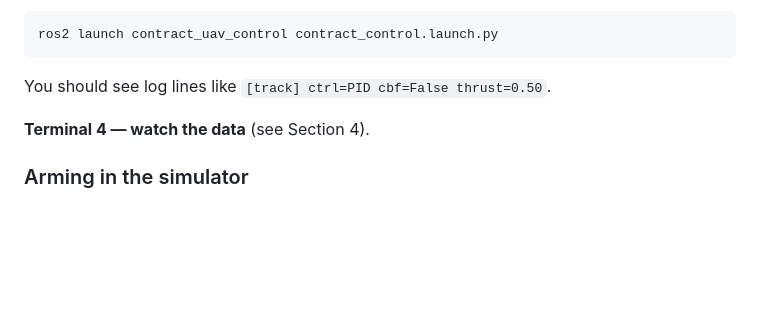
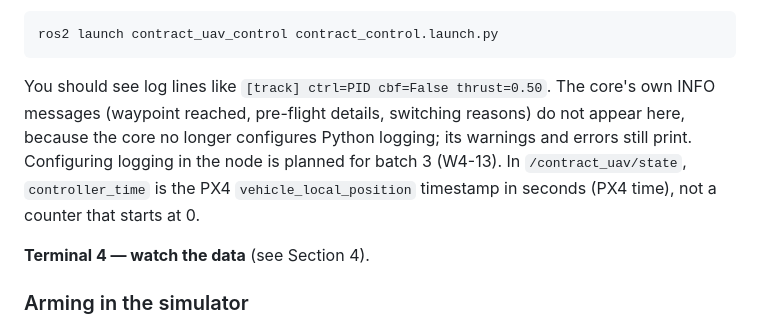
Before and after one commit to AshMightFixIt/contract-based-uav-control, a Markdown page: docs/TESTING_MANUAL.md, the part around the change. Rendered like a GitHub page; blank space fills up the shorter version.

Commit message:
Note the node's quieter core logs and PX4-time controller_time (R-04 F2, F7)
docs/TESTING_MANUAL.md, where the node is launched: the core no longer
configures Python logging, so its INFO messages (waypoint reached,
pre-flight details, switching reasons) do not show in the node's output
while its warnings and errors still do; configuring logging in the node
is planned for W4-13. ContractState.controller_time is now the PX4
vehicle_local_position timestamp in seconds, not a counter from 0.

Co-Authored-By: Claude Opus 5.5 <noreply@anthropic.com>
Claude-Session: https://claude.ai/code/session_01YFQto6q9bhZiianwVYFgN4

````diff
--- a/docs/TESTING_MANUAL.md
+++ b/docs/TESTING_MANUAL.md
@@ -97,6 +97,11 @@ Wait until you see `Ready for takeoff!`.
 ros2 launch contract_uav_control contract_control.launch.py
 ```
 You should see log lines like `[track] ctrl=PID cbf=False thrust=0.50`.
+The core's own INFO messages (waypoint reached, pre-flight details, switching reasons) do not
+appear here, because the core no longer configures Python logging; its warnings and errors still
+print. Configuring logging in the node is planned for batch 3 (W4-13).
+In `/contract_uav/state`, `controller_time` is the PX4 `vehicle_local_position` timestamp in
+seconds (PX4 time), not a counter that starts at 0.
 
 **Terminal 4 — watch the data** (see Section 4).
 
````
